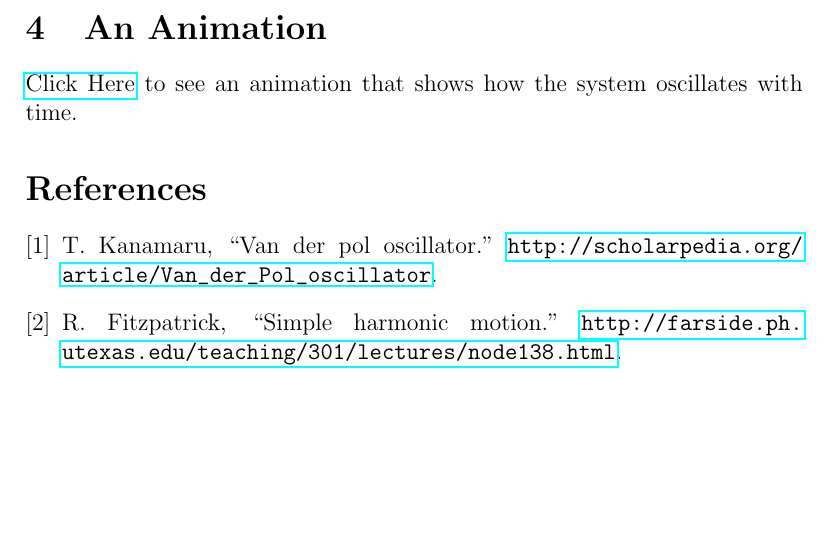
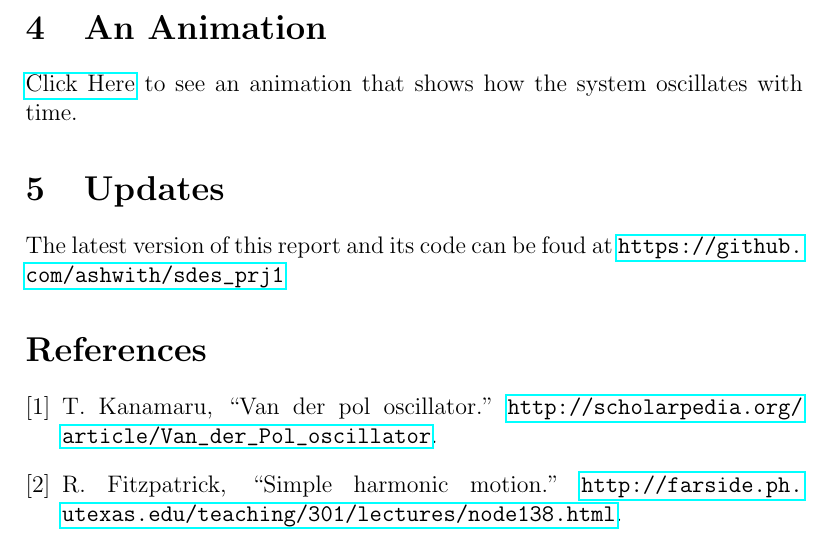
Before and after one commit to ashwith/sdes_prj1, a LaTeX document (source/report.tex): part of page 4 of 4, cut so that both start at the same text, the shorter picture padded with empty space. Compiled offline with pdfLaTeX.

Commit message:
Added link to github repo.

```diff
--- a/source/report.tex
+++ b/source/report.tex
@@ -93,6 +93,10 @@ oscillations with the exception of $\epsilon = 0$.
 \href{143079021.html}{Click Here} to see an animation that
 shows how the system oscillates with time.
 
+\section{Updates}
+The latest version of this report and its code can be foud at
+\url{https://github.com/ashwith/sdes_prj1}
+
 \bibliographystyle{ieeetr}
 \bibliography{bibliography}
 \end{document}
```
Also changed, not shown: Readme.md.
